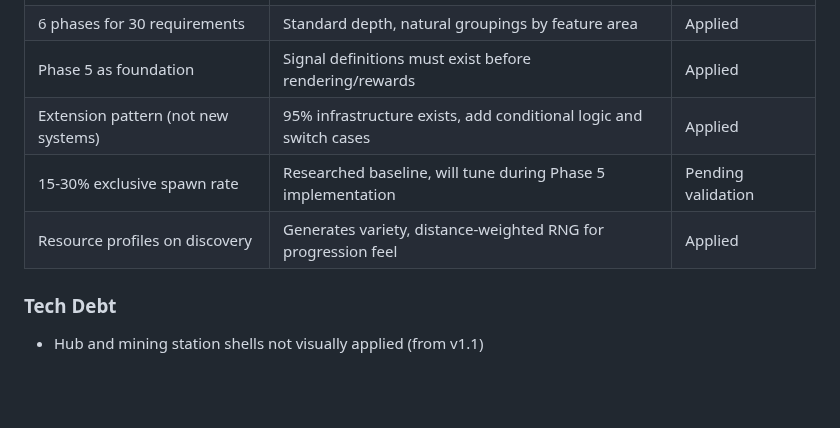
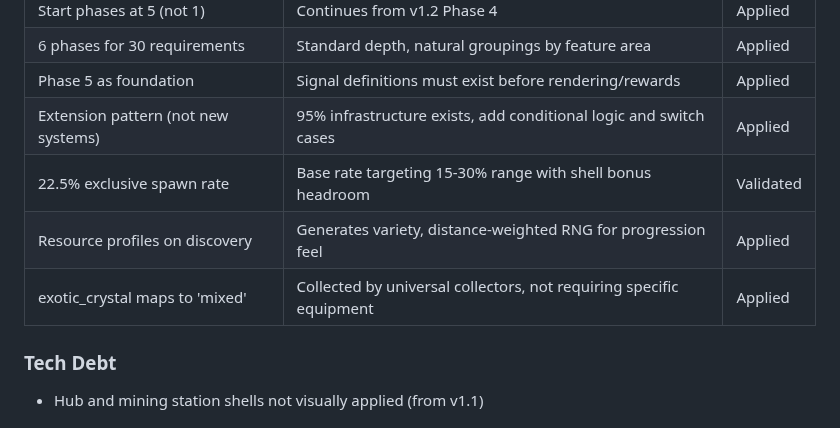
Before and after one commit to jalyper/Probetheus, a Markdown page: .planning/STATE.md, the part around one of its changes. Drawn GitHub-style; blank space fills up the shorter version.

```diff
--- a/.planning/STATE.md
+++ b/.planning/STATE.md
@@ -75,8 +76,9 @@ See: .planning/PROJECT.md (updated 2026-02-02)
 | 6 phases for 30 requirements | Standard depth, natural groupings by feature area | Applied |
 | Phase 5 as foundation | Signal definitions must exist before rendering/rewards | Applied |
 | Extension pattern (not new systems) | 95% infrastructure exists, add conditional logic and switch cases | Applied |
-| 15-30% exclusive spawn rate | Researched baseline, will tune during Phase 5 implementation | Pending validation |
+| 22.5% exclusive spawn rate | Base rate targeting 15-30% range with shell bonus headroom | Validated |
 | Resource profiles on discovery | Generates variety, distance-weighted RNG for progression feel | Applied |
+| exotic_crystal maps to 'mixed' | Collected by universal collectors, not requiring specific equipment | Applied |
 
 ### Tech Debt
 
```
Also changed, not shown: other parts of .planning/STATE.md (+19 -17 lines), 1 other file.
